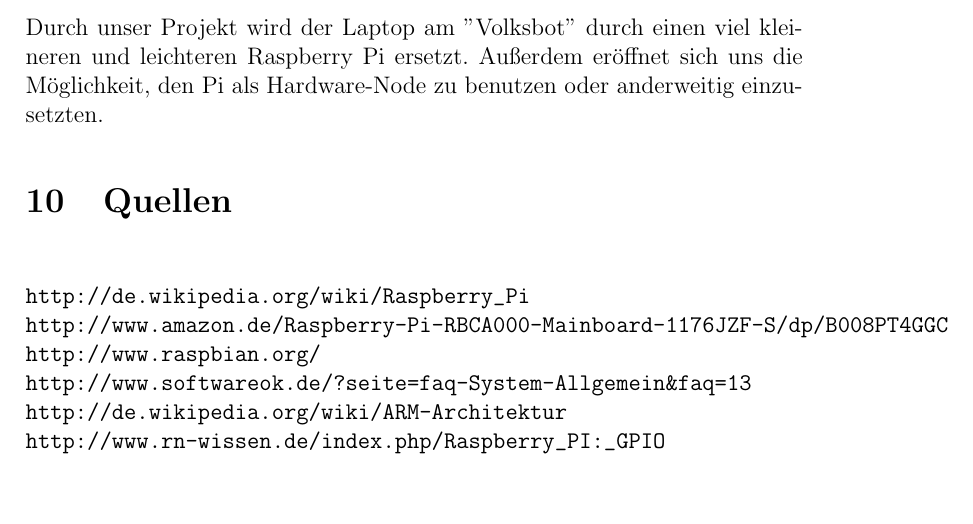
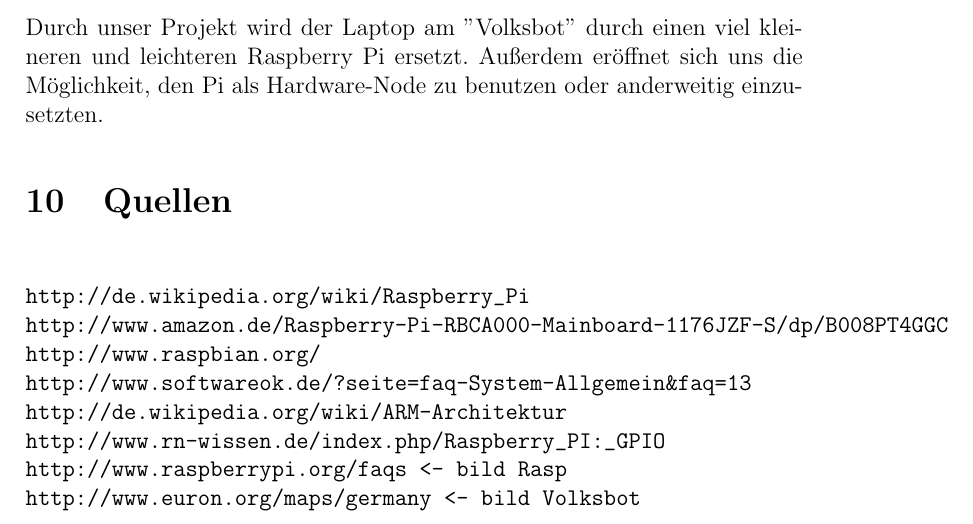
Before and after one commit to Alminc91/Dokumentation_Sysadmin, a LaTeX document (Doku_Sysadmin.tex): part of page 18 of 18, cut so that both start at the same text, the shorter picture padded with empty space. Compiled offline with pdfLaTeX.

Commit message:
Quellenangabe erweitert

```diff
--- a/Doku_Sysadmin.tex
+++ b/Doku_Sysadmin.tex
@@ -676,7 +676,9 @@
 http://www.softwareok.de/?seite=faq-System-Allgemein&faq=13
 http://de.wikipedia.org/wiki/ARM-Architektur
 http://www.rn-wissen.de/index.php/Raspberry_PI:_GPIO
+http://www.raspberrypi.org/faqs <- bild Rasp
+http://www.euron.org/maps/germany <- bild Volksbot
 
 \end{verbatim}
-
+%TODO überall quellen angeben
 \end{document}
```
Also changed, not shown: Doku_Sysadmin.pdf (added), Volksbot.jpg (added).
